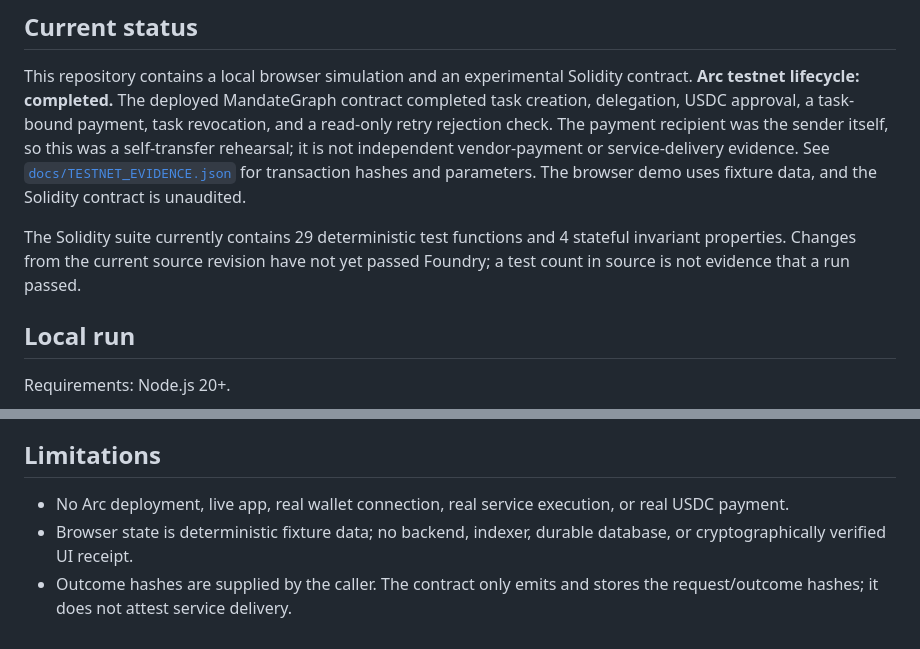
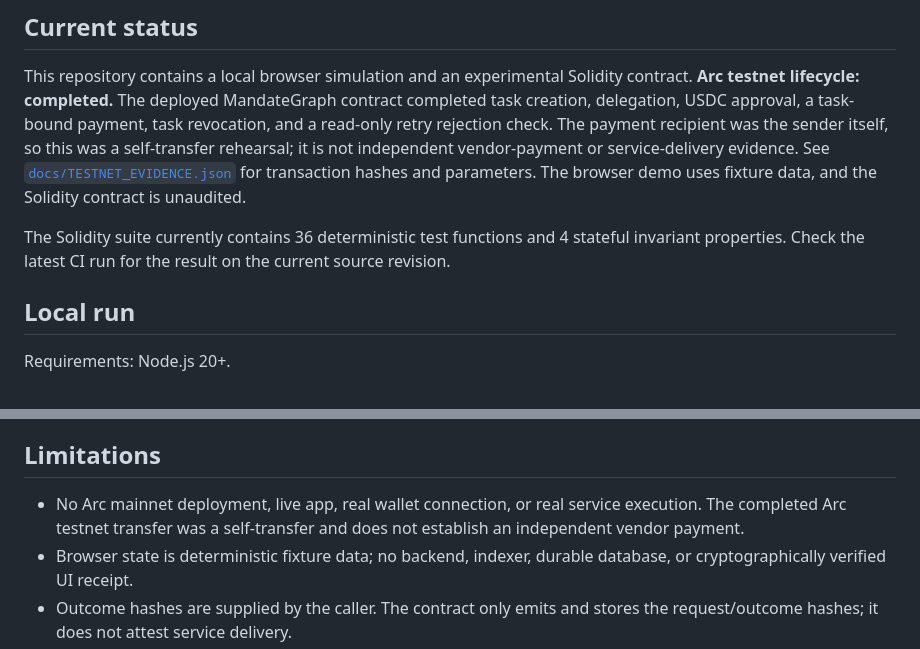
Before and after one commit to noboru59631/agentledger, a Markdown page: README.md, 2 parts joined by grey strips. Drawn GitHub-style.

Commit message:
docs: align limitations with Arc testnet evidence

```diff
--- a/README.md
+++ b/README.md
@@ -16,7 +16,7 @@ The MVP focuses on task-bound mandates, multi-hop delegation, monotonic attenuat
 
 This repository contains a local browser simulation and an experimental Solidity contract. **Arc testnet lifecycle: completed.** The deployed MandateGraph contract completed task creation, delegation, USDC approval, a task-bound payment, task revocation, and a read-only retry rejection check. The payment recipient was the sender itself, so this was a self-transfer rehearsal; it is not independent vendor-payment or service-delivery evidence. See [`docs/TESTNET_EVIDENCE.json`](docs/TESTNET_EVIDENCE.json) for transaction hashes and parameters. The browser demo uses fixture data, and the Solidity contract is unaudited.
 
-The Solidity suite currently contains 29 deterministic test functions and 4 stateful invariant properties. Changes from the current source revision have not yet passed Foundry; a test count in source is not evidence that a run passed.
+The Solidity suite currently contains 36 deterministic test functions and 4 stateful invariant properties. Check the latest CI run for the result on the current source revision.
 
 ## Local run
 
@@ -106,7 +106,7 @@ Circle Agent Wallets, Coinbase Agentic Wallets, Crossmint, Safe spending control
 
 ## Limitations
 
-- No Arc deployment, live app, real wallet connection, real service execution, or real USDC payment.
+- No Arc mainnet deployment, live app, real wallet connection, or real service execution. The completed Arc testnet transfer was a self-transfer and does not establish an independent vendor payment.
 - Browser state is deterministic fixture data; no backend, indexer, durable database, or cryptographically verified UI receipt.
 - Outcome hashes are supplied by the caller. The contract only emits and stores the request/outcome hashes; it does not attest service delivery.
 - No audited security review, property-based/fuzz testing, formal verification, signer abstraction, identity, refund handling, or vendor dispute flow.
```
